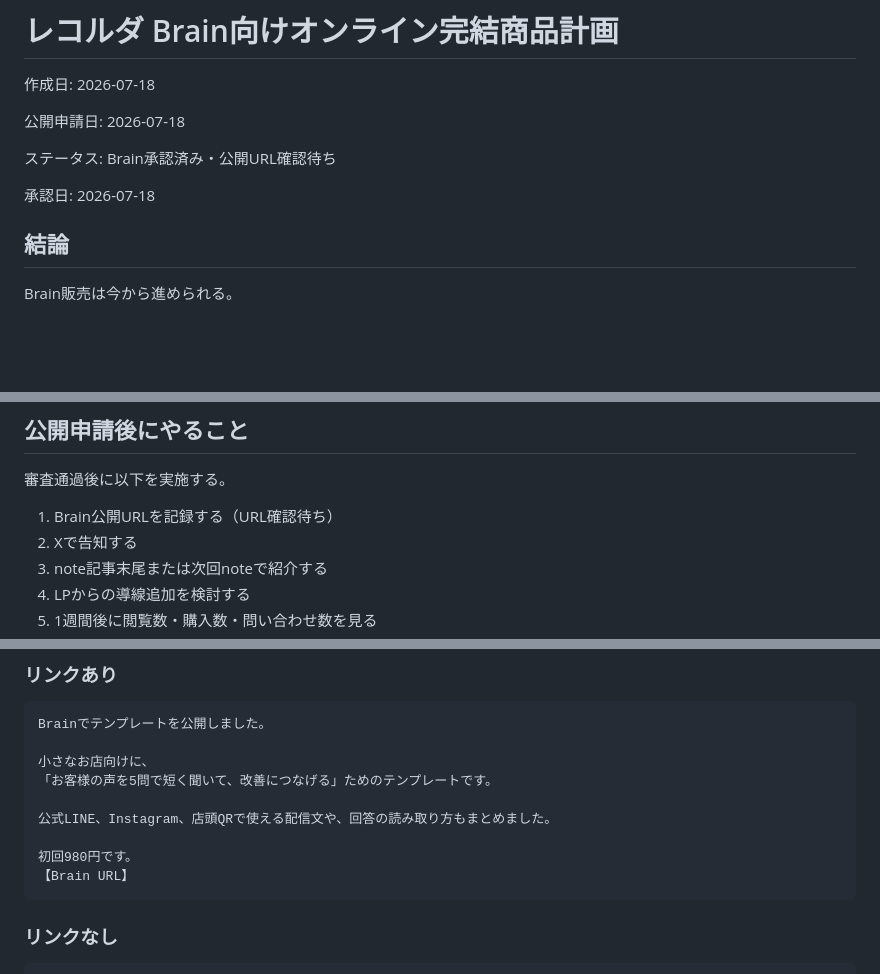
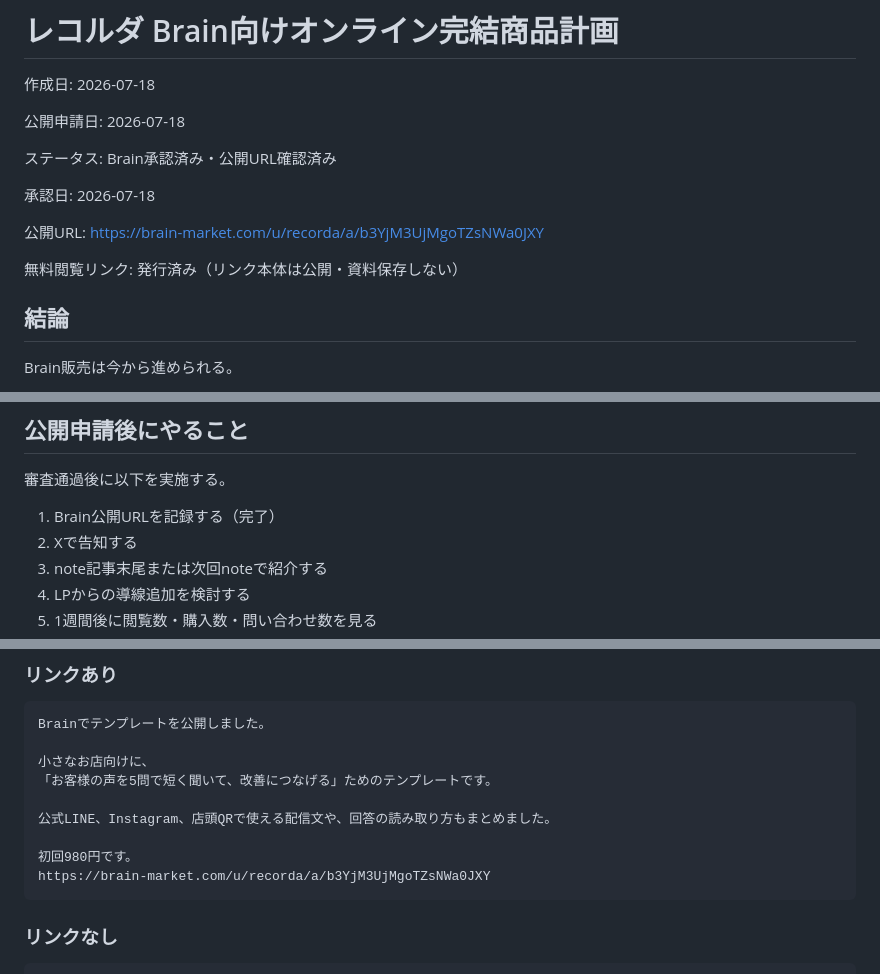
Before and after one commit to recorder11c-cmd/instagram-generator, a Markdown page: recorda/BRAIN_ONLINE_PRODUCT_PLAN_2026-07-18.md, 3 parts joined by grey strips. GitHub-like rendering; blank space fills up the shorter version.

Commit message:
Record Brain public URL

````diff
--- a/recorda/BRAIN_ONLINE_PRODUCT_PLAN_2026-07-18.md
+++ b/recorda/BRAIN_ONLINE_PRODUCT_PLAN_2026-07-18.md
@@ -4,9 +4,13 @@
 
 公開申請日: 2026-07-18
 
-ステータス: Brain承認済み・公開URL確認待ち
+ステータス: Brain承認済み・公開URL確認済み
 
 承認日: 2026-07-18
+
+公開URL: https://brain-market.com/u/recorda/a/b3YjM3UjMgoTZsNWa0JXY
+
+無料閲覧リンク: 発行済み（リンク本体は公開・資料保存しない）
 
 ## 結論
 
@@ -319,7 +323,7 @@ X投稿
 
 審査通過後に以下を実施する。
 
-1. Brain公開URLを記録する（URL確認待ち）
+1. Brain公開URLを記録する（完了）
 2. Xで告知する
 3. note記事末尾または次回noteで紹介する
 4. LPからの導線追加を検討する
@@ -338,7 +342,7 @@ Brainでテンプレートを公開しました。
 公式LINE、Instagram、店頭QRで使える配信文や、回答の読み取り方もまとめました。
 
 初回980円です。
-【Brain URL】
+https://brain-market.com/u/recorda/a/b3YjM3UjMgoTZsNWa0JXY
 ```
 
 ### リンクなし
````
